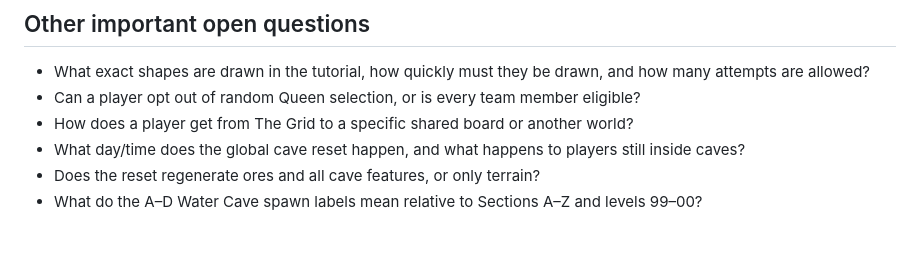
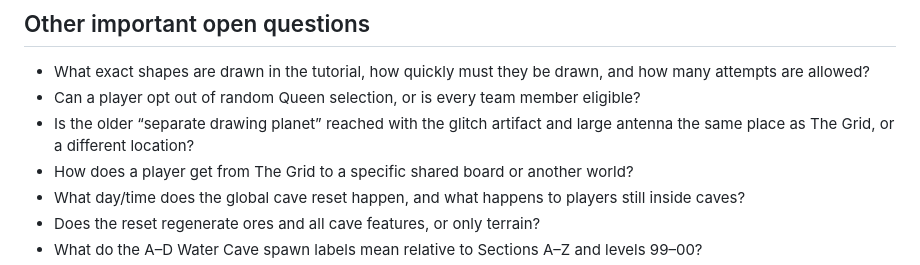
Before and after one commit to DiceeInked/ideal-goggles, a Markdown page: drawing-adventure-game/DECISIONS_AND_OPEN_QUESTIONS_AI.md, the part around the change. Drawn GitHub-style; blank space fills up the shorter version.

Commit message:
Track the unresolved Grid and drawing-planet relationship

```diff
--- a/drawing-adventure-game/DECISIONS_AND_OPEN_QUESTIONS_AI.md
+++ b/drawing-adventure-game/DECISIONS_AND_OPEN_QUESTIONS_AI.md
@@ -46,6 +46,7 @@ Players begin at the Camp, enter the Mines, descend through cave Sections A–Z,
 
 - What exact shapes are drawn in the tutorial, how quickly must they be drawn, and how many attempts are allowed?
 - Can a player opt out of random Queen selection, or is every team member eligible?
+- Is the older “separate drawing planet” reached with the glitch artifact and large antenna the same place as The Grid, or a different location?
 - How does a player get from The Grid to a specific shared board or another world?
 - What day/time does the global cave reset happen, and what happens to players still inside caves?
 - Does the reset regenerate ores and all cave features, or only terrain?
```
